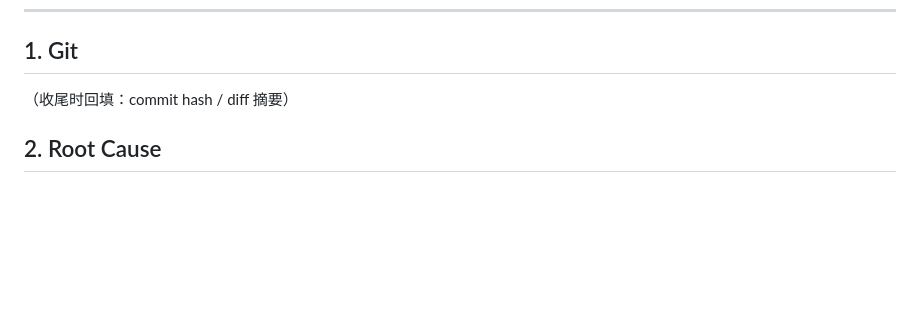
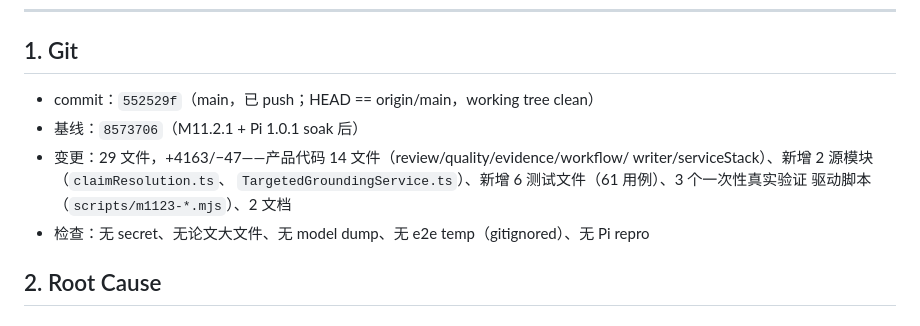
Before and after one commit to JiahongXu88/PaperTeam, a Markdown page: docs/research/M11_2_3_REVISION_CONVERGENCE_REPORT.md, the part around the change. Rendered like a GitHub page; blank space fills up the shorter version.

Commit message:
docs(m1123): fill git section in revision convergence report
Co-Authored-By: Claude Code <noreply@anthropic.com>

```diff
--- a/docs/research/M11_2_3_REVISION_CONVERGENCE_REPORT.md
+++ b/docs/research/M11_2_3_REVISION_CONVERGENCE_REPORT.md
@@ -24,7 +24,13 @@ Case A MOT 振荡（81→77）：真实续跑验证（§8，本轮新语义全
 
 ## 1. Git
 
-（收尾时回填：commit hash / diff 摘要）
+- commit：`552529f`（main，已 push；HEAD == origin/main，working tree clean）
+- 基线：`8573706`（M11.2.1 + Pi 1.0.1 soak 后）
+- 变更：29 文件，+4163/−47——产品代码 14 文件（review/quality/evidence/workflow/
+  writer/serviceStack）、新增 2 源模块（`claimResolution.ts`、
+  `TargetedGroundingService.ts`）、新增 6 测试文件（61 用例）、3 个一次性真实验证
+  驱动脚本（`scripts/m1123-*.mjs`）、2 文档
+- 检查：无 secret、无论文大文件、无 model dump、无 e2e temp（gitignored）、无 Pi repro
 
 ## 2. Root Cause
 
```
